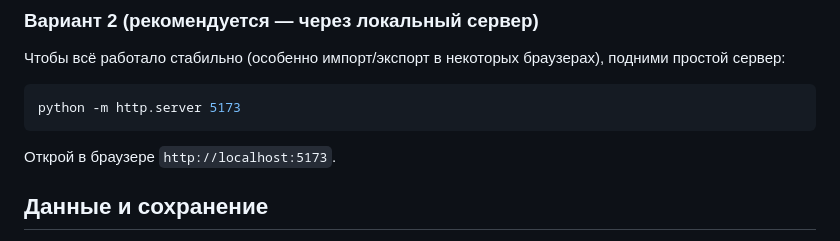
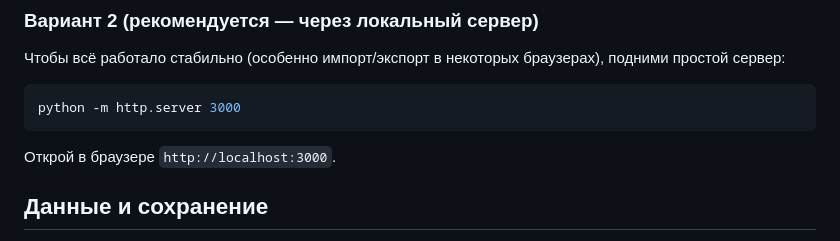
Before and after one commit to anisjanee/school-class-frontend, a Markdown page: README.md, the part around the change. Drawn GitHub-style.

````diff
--- a/README.md
+++ b/README.md
@@ -33,10 +33,10 @@
 Чтобы всё работало стабильно (особенно импорт/экспорт в некоторых браузерах), подними простой сервер:
 
 ```bash
-python -m http.server 5173
+python -m http.server 3000
 ```
 
-Открой в браузере `http://localhost:5173`.
+Открой в браузере `http://localhost:3000`.
 
 ## Данные и сохранение
 
````
